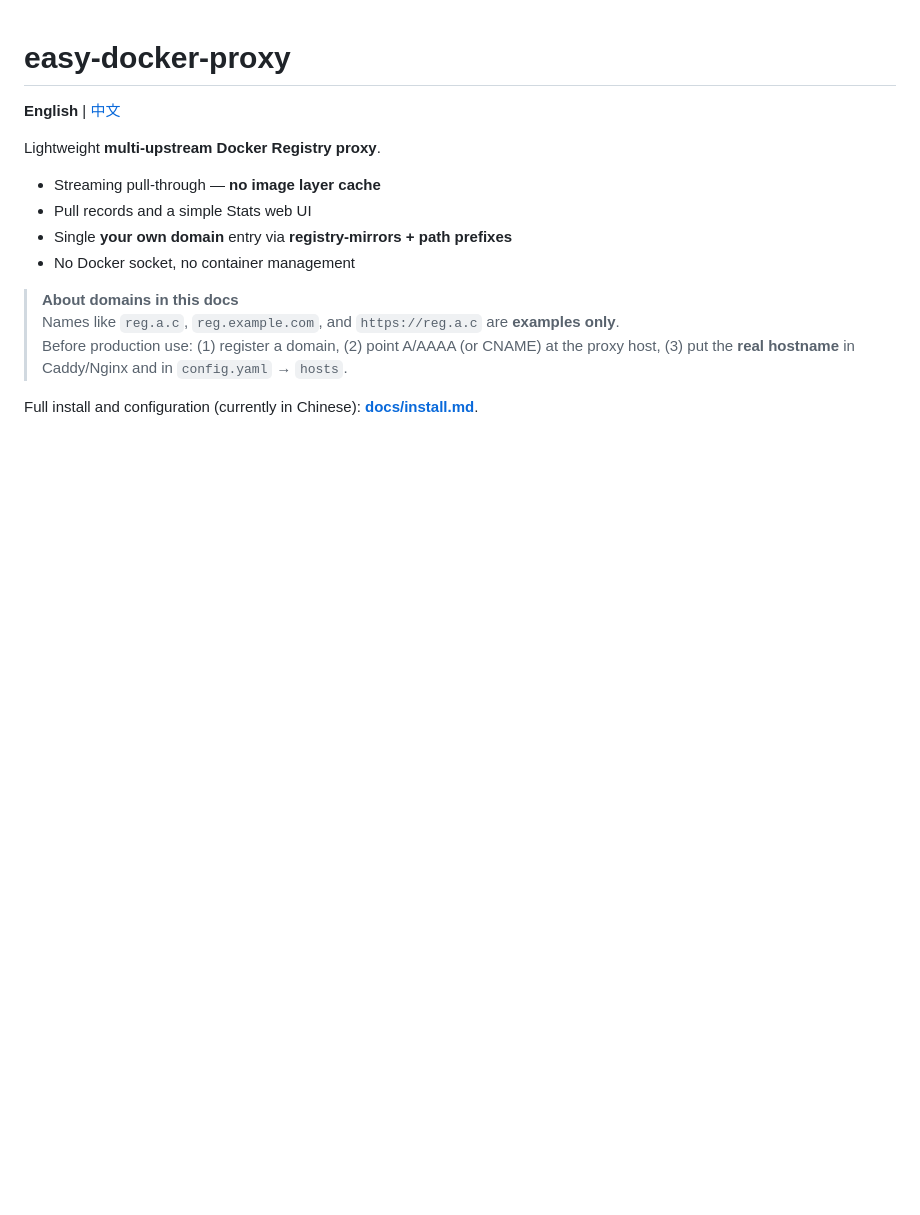
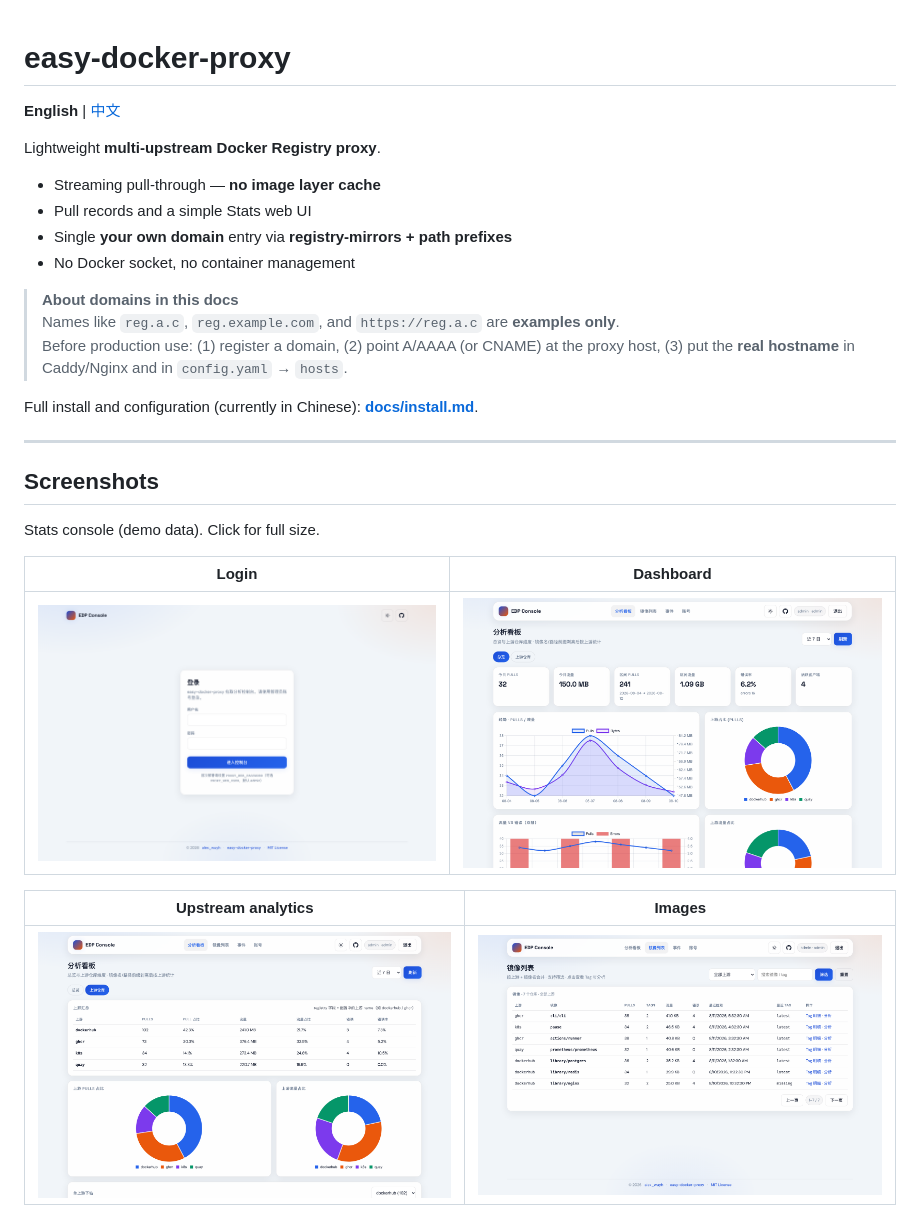
Before and after one commit to AlexWuYh/easy-docker-proxy, a Markdown page: README.md, the part around the change printed below. Rendered like a GitHub page; pictures changed too: docs/images/stats-dashboard.png (added), docs/images/stats-images.png (added), docs/images/stats-login.png (added); blank space fills up the shorter version.

```diff
--- a/README.md
+++ b/README.md
@@ -14,3 +14,18 @@ Lightweight **multi-upstream Docker Registry proxy**.
 > Before production use: (1) register a domain, (2) point A/AAAA (or CNAME) at the proxy host, (3) put the **real hostname** in Caddy/Nginx and in `config.yaml` → `hosts`.
 
 Full install and configuration (currently in Chinese): **[docs/install.md](./docs/install.md)**.
+
+---
+
+## Screenshots
+
+Stats console (demo data). Click for full size.
+
+| Login | Dashboard |
+|:-----:|:---------:|
+| ![Login](./docs/images/stats-login.png) | ![Dashboard](./docs/images/stats-dashboard.png) |
+
+| Upstream analytics | Images |
+|:------------------:|:------:|
+| ![Upstream](./docs/images/stats-upstream.png) | ![Images](./docs/images/stats-images.png) |
+
```
Also changed, not shown: other parts of README.md (+3 -0 lines), README.zh-CN.md (+18 -0 lines), docs/install.md (+1 -0 lines), docs/images/stats-events.png (added).
